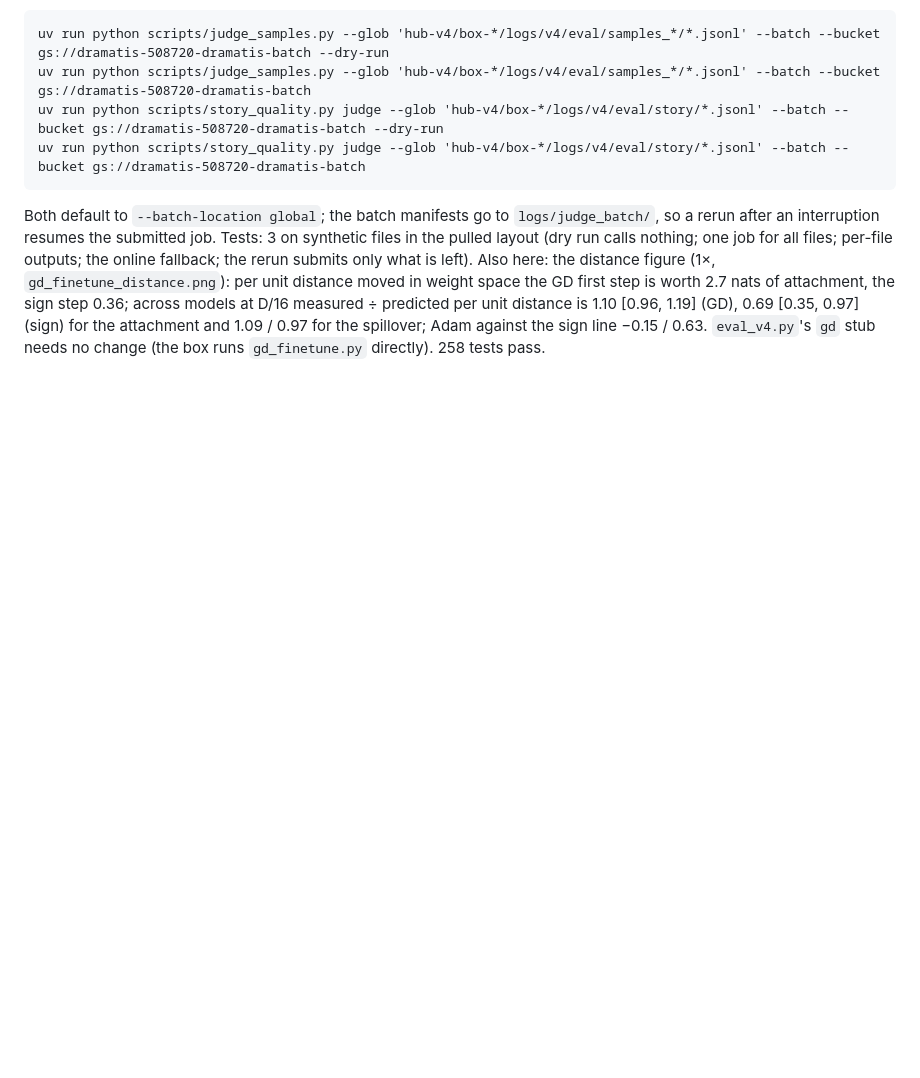
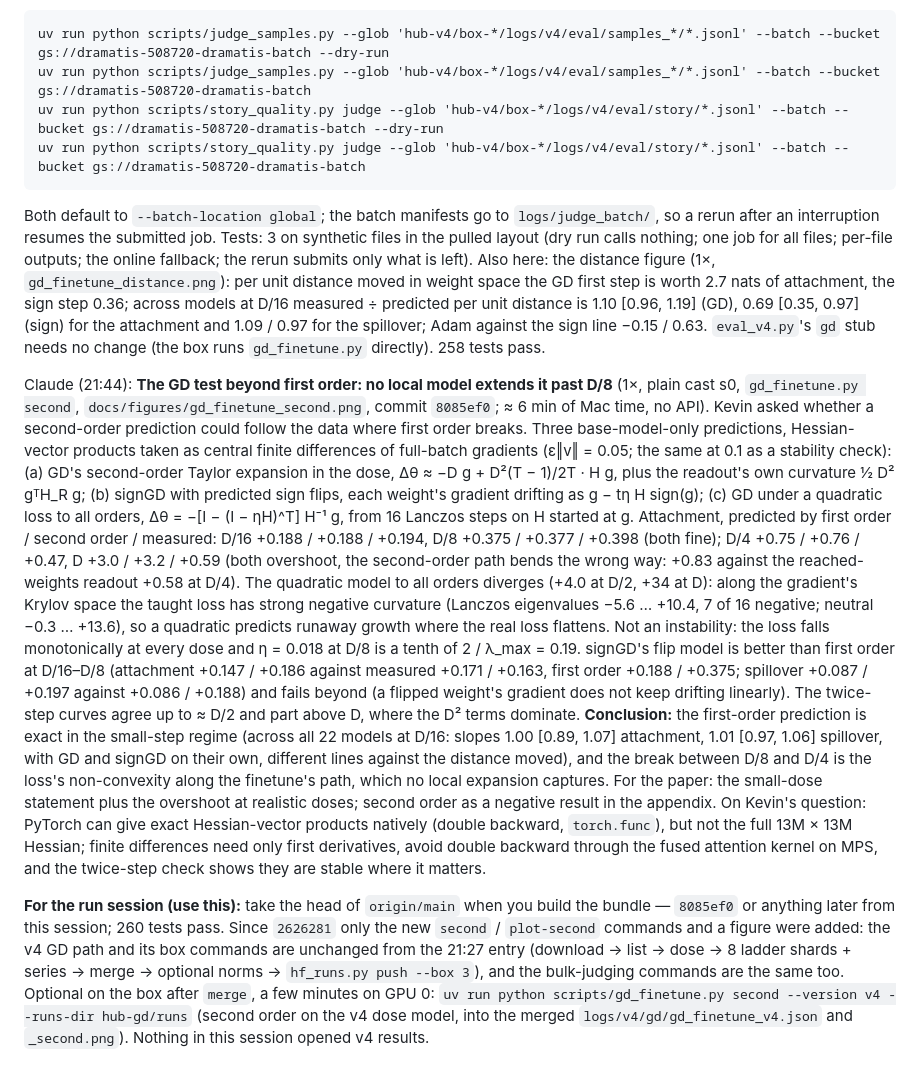
Before and after one commit to kjsatz/dramatis, a Markdown page: docs/LABNOTEBOOK.md, the part around the change. Drawn GitHub-style; blank space fills up the shorter version.

Commit message:
Notebook: the GD test beyond first order (no local model extends it past D/8; negative curvature), and which commit the run session should use.
Co-Authored-By: Claude Opus 5.5 <noreply@anthropic.com>

```diff
--- a/docs/LABNOTEBOOK.md
+++ b/docs/LABNOTEBOOK.md
@@ -1921,3 +1921,42 @@ sign step 0.36; across models at D/16 measured ÷ predicted per unit distance is
 (GD), 0.69 [0.35, 0.97] (sign) for the attachment and 1.09 / 0.97 for the spillover; Adam against
 the sign line −0.15 / 0.63. `eval_v4.py`'s `gd` stub needs no change (the box runs
 `gd_finetune.py` directly). 258 tests pass.
+
+Claude (21:44): **The GD test beyond first order: no local model extends it past D/8** (1×, plain
+cast s0, `gd_finetune.py second`, `docs/figures/gd_finetune_second.png`, commit `8085ef0`; ≈ 6 min
+of Mac time, no API). Kevin asked whether a second-order prediction could follow the data where
+first order breaks. Three base-model-only predictions, Hessian-vector products taken as central
+finite differences of full-batch gradients (ε‖v‖ = 0.05; the same at 0.1 as a stability check):
+(a) GD's second-order Taylor expansion in the dose, Δθ ≈ −D g + D²(T − 1)/2T · H g, plus the
+readout's own curvature ½ D² gᵀH_R g; (b) signGD with predicted sign flips, each weight's
+gradient drifting as g − tη H sign(g); (c) GD under a quadratic loss to all orders, Δθ =
+−[I − (I − ηH)^T] H⁻¹ g, from 16 Lanczos steps on H started at g. Attachment, predicted by first
+order / second order / measured: D/16 +0.188 / +0.188 / +0.194, D/8 +0.375 / +0.377 / +0.398
+(both fine); D/4 +0.75 / +0.76 / +0.47, D +3.0 / +3.2 / +0.59 (both overshoot, the second-order
+path bends the wrong way: +0.83 against the reached-weights readout +0.58 at D/4). The quadratic
+model to all orders diverges (+4.0 at D/2, +34 at D): along the gradient's Krylov space the taught
+loss has strong negative curvature (Lanczos eigenvalues −5.6 … +10.4, 7 of 16 negative; neutral
+−0.3 … +13.6), so a quadratic predicts runaway growth where the real loss flattens. Not an
+instability: the loss falls monotonically at every dose and η = 0.018 at D/8 is a tenth of
+2 / λ_max = 0.19. signGD's flip model is better than first order at D/16–D/8 (attachment +0.147 /
++0.186 against measured +0.171 / +0.163, first order +0.188 / +0.375; spillover +0.087 / +0.197
+against +0.086 / +0.188) and fails beyond (a flipped weight's gradient does not keep drifting
+linearly). The twice-step curves agree up to ≈ D/2 and part above D, where the D² terms dominate.
+**Conclusion:** the first-order prediction is exact in the small-step regime (across all 22 models
+at D/16: slopes 1.00 [0.89, 1.07] attachment, 1.01 [0.97, 1.06] spillover, with GD and signGD on
+their own, different lines against the distance moved), and the break between D/8 and D/4 is the
+loss's non-convexity along the finetune's path, which no local expansion captures. For the paper:
+the small-dose statement plus the overshoot at realistic doses; second order as a negative result
+in the appendix. On Kevin's question: PyTorch can give exact Hessian-vector products natively
+(double backward, `torch.func`), but not the full 13M × 13M Hessian; finite differences need only
+first derivatives, avoid double backward through the fused attention kernel on MPS, and the
+twice-step check shows they are stable where it matters.
+
+**For the run session (use this):** take the head of `origin/main` when you build the bundle —
+`8085ef0` or anything later from this session; 260 tests pass. Since `2626281` only the new
+`second` / `plot-second` commands and a figure were added: the v4 GD path and its box commands
+are unchanged from the 21:27 entry (download → list → dose → 8 ladder shards + series → merge
+→ optional norms → `hf_runs.py push --box 3`), and the bulk-judging commands are the same too.
+Optional on the box after `merge`, a few minutes on GPU 0: `uv run python scripts/gd_finetune.py
+second --version v4 --runs-dir hub-gd/runs` (second order on the v4 dose model, into the merged
+`logs/v4/gd/gd_finetune_v4.json` and `_second.png`). Nothing in this session opened v4 results.
```
